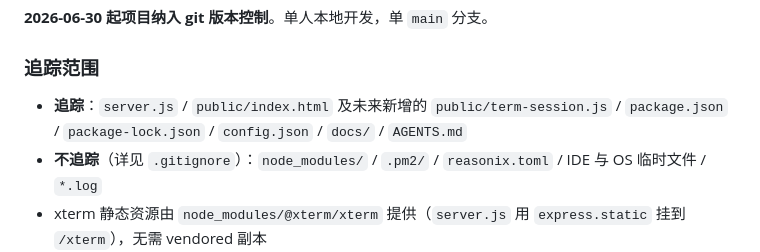
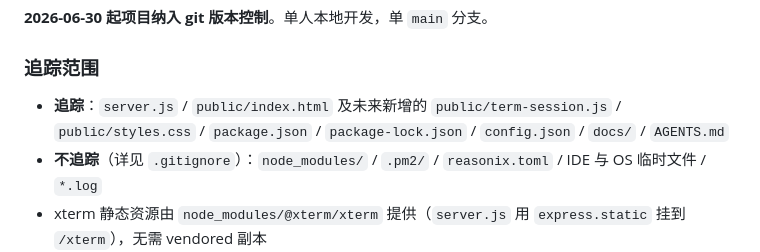
Before and after one commit to superafun/RemoteCMD, a Markdown page: AGENTS.md, the part around the change. Rendered like a GitHub page.

Commit message:
docs: CSS 拆分为 public/styles.css 单独文件
- 同步更新设计文档 2.2 文件拆分、5.1 迁移计划、回退方案
- 同步更新 AGENTS.md 追踪范围

```diff
--- a/AGENTS.md
+++ b/AGENTS.md
@@ -125,7 +125,7 @@ server.js
 
 ### 追踪范围
 
-- **追踪**：`server.js` / `public/index.html` 及未来新增的 `public/term-session.js` / `package.json` / `package-lock.json` / `config.json` / `docs/` / `AGENTS.md`
+- **追踪**：`server.js` / `public/index.html` 及未来新增的 `public/term-session.js` / `public/styles.css` / `package.json` / `package-lock.json` / `config.json` / `docs/` / `AGENTS.md`
 - **不追踪**（详见 `.gitignore`）：`node_modules/` / `.pm2/` / `reasonix.toml` / IDE 与 OS 临时文件 / `*.log`
 - xterm 静态资源由 `node_modules/@xterm/xterm` 提供（`server.js` 用 `express.static` 挂到 `/xterm`），无需 vendored 副本
 
```
Also changed, not shown: 1 other file.
